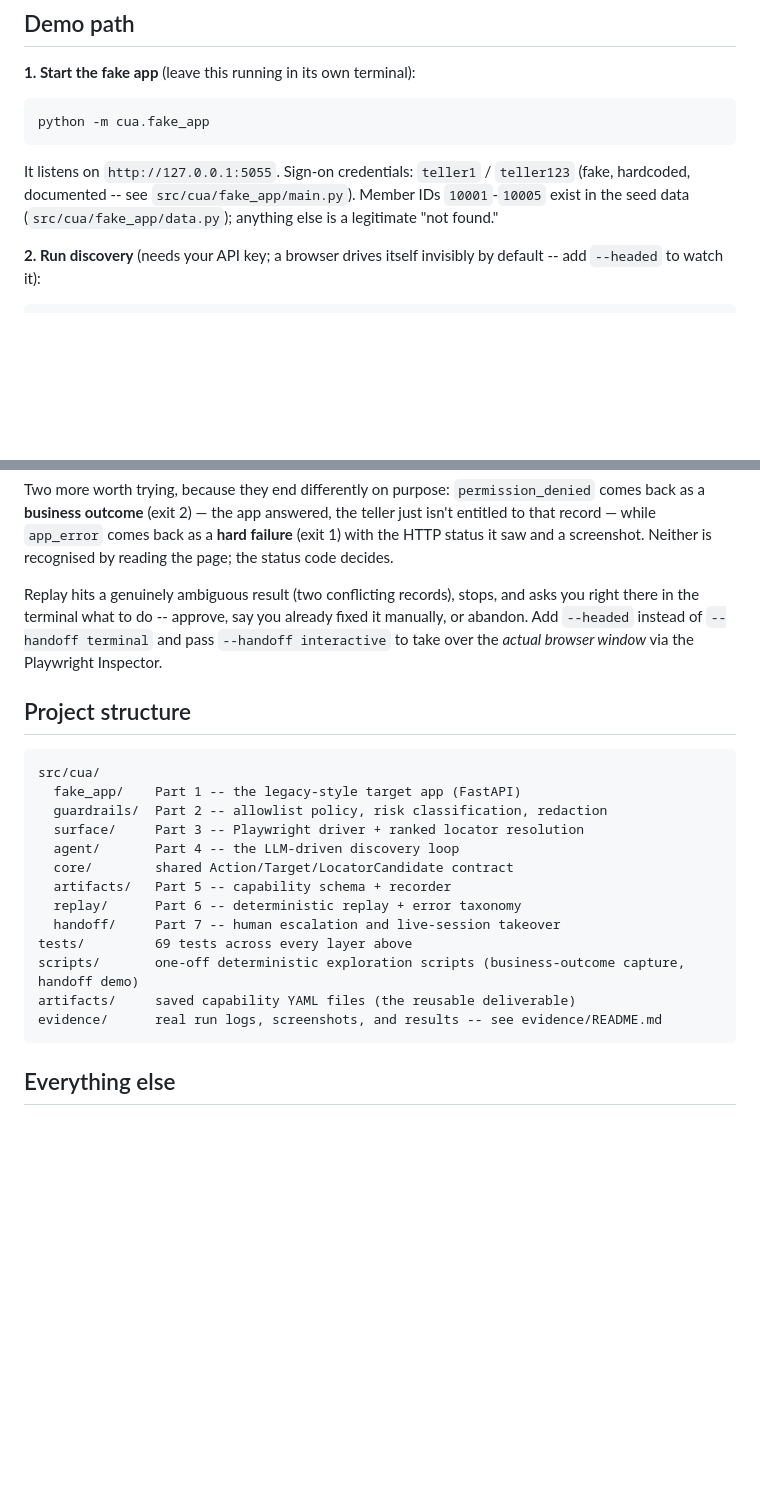
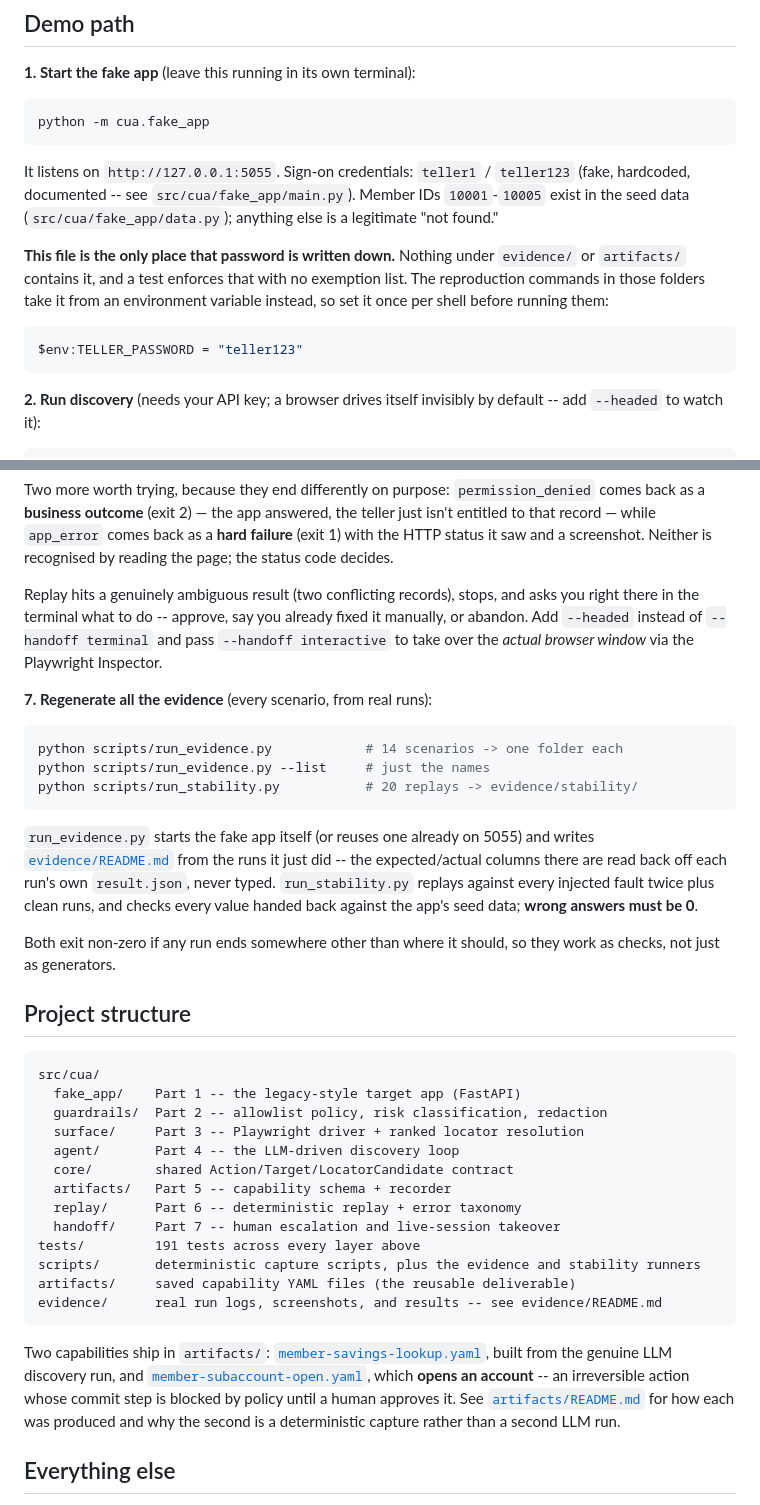
Before and after one commit to viswayadeedya/Ledgerhand, a Markdown page: README.md, 2 parts joined by grey strips. Drawn GitHub-style; blank space fills up the shorter version.

Commit message:
Point the README at the runners, and name it as the credential's one home
The evidence tree tells readers the password lives in the top-level
README; that file now says so, and gives the $env:TELLER_PASSWORD line
needed to run any reproduction command under evidence/. A scan with no
exemption list only works if there is one sanctioned location and a
reader can find it.

Also documents the two evidence runners and the second capability, whose
provenance (deterministic capture, not a second LLM run) belongs where a
reader meets it rather than inside the file.

Co-Authored-By: Claude Opus 5 <noreply@anthropic.com>

````diff
--- a/README.md
+++ b/README.md
@@ -65,6 +65,15 @@ It listens on `http://127.0.0.1:5055`. Sign-on credentials: `teller1` /
 `teller123` (fake, hardcoded, documented -- see `src/cua/fake_app/main.py`).
 Member IDs `10001`-`10005` exist in the seed data
 (`src/cua/fake_app/data.py`); anything else is a legitimate "not found."
+
+**This file is the only place that password is written down.** Nothing
+under `evidence/` or `artifacts/` contains it, and a test enforces that
+with no exemption list. The reproduction commands in those folders take it
+from an environment variable instead, so set it once per shell before
+running them:
+```powershell
+$env:TELLER_PASSWORD = "teller123"
+```
 
 **2. Run discovery** (needs your API key; a browser drives itself
 invisibly by default -- add `--headed` to watch it):
@@ -191,6 +200,22 @@ already fixed it manually, or abandon. Add `--headed` instead of
 `--handoff terminal` and pass `--handoff interactive` to take over the
 *actual browser window* via the Playwright Inspector.
 
+**7. Regenerate all the evidence** (every scenario, from real runs):
+```powershell
+python scripts/run_evidence.py            # 14 scenarios -> one folder each
+python scripts/run_evidence.py --list     # just the names
+python scripts/run_stability.py           # 20 replays -> evidence/stability/
+```
+`run_evidence.py` starts the fake app itself (or reuses one already on
+5055) and writes [`evidence/README.md`](evidence/README.md) from the runs
+it just did -- the expected/actual columns there are read back off each
+run's own `result.json`, never typed. `run_stability.py` replays against
+every injected fault twice plus clean runs, and checks every value handed
+back against the app's seed data; **wrong answers must be 0**.
+
+Both exit non-zero if any run ends somewhere other than where it should,
+so they work as checks, not just as generators.
+
 ## Project structure
 
 ```
@@ -203,11 +228,20 @@ src/cua/
   artifacts/   Part 5 -- capability schema + recorder
   replay/      Part 6 -- deterministic replay + error taxonomy
   handoff/     Part 7 -- human escalation and live-session takeover
-tests/         69 tests across every layer above
-scripts/       one-off deterministic exploration scripts (business-outcome capture, handoff demo)
+tests/         191 tests across every layer above
+scripts/       deterministic capture scripts, plus the evidence and stability runners
 artifacts/     saved capability YAML files (the reusable deliverable)
 evidence/      real run logs, screenshots, and results -- see evidence/README.md
 ```
+
+Two capabilities ship in `artifacts/`:
+[`member-savings-lookup.yaml`](artifacts/member-savings-lookup.yaml), built
+from the genuine LLM discovery run, and
+[`member-subaccount-open.yaml`](artifacts/member-subaccount-open.yaml),
+which **opens an account** -- an irreversible action whose commit step is
+blocked by policy until a human approves it. See
+[`artifacts/README.md`](artifacts/README.md) for how each was produced and
+why the second is a deterministic capture rather than a second LLM run.
 
 ## Everything else
 
````
Also changed, not shown: DECISIONS.md (+11 -0 lines).
